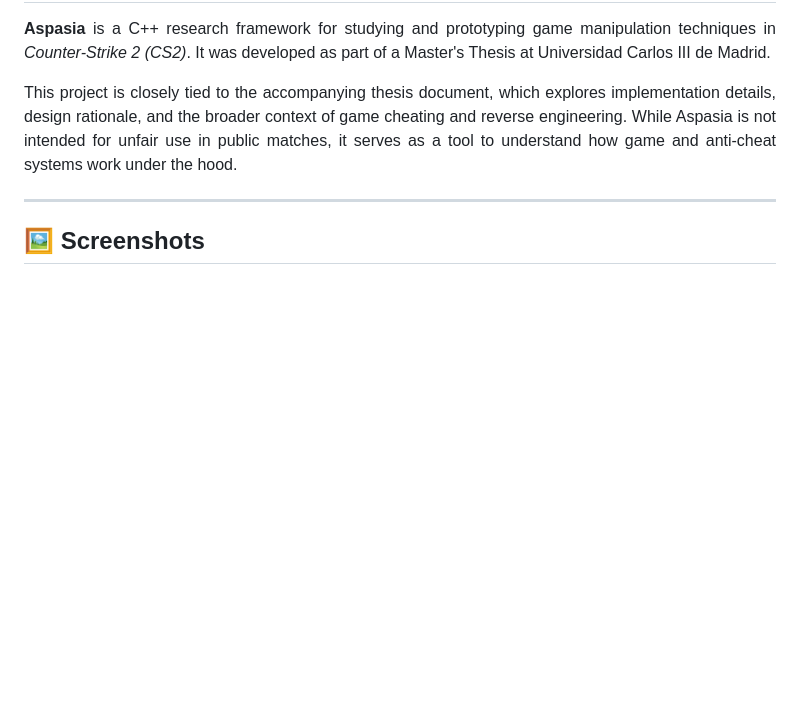
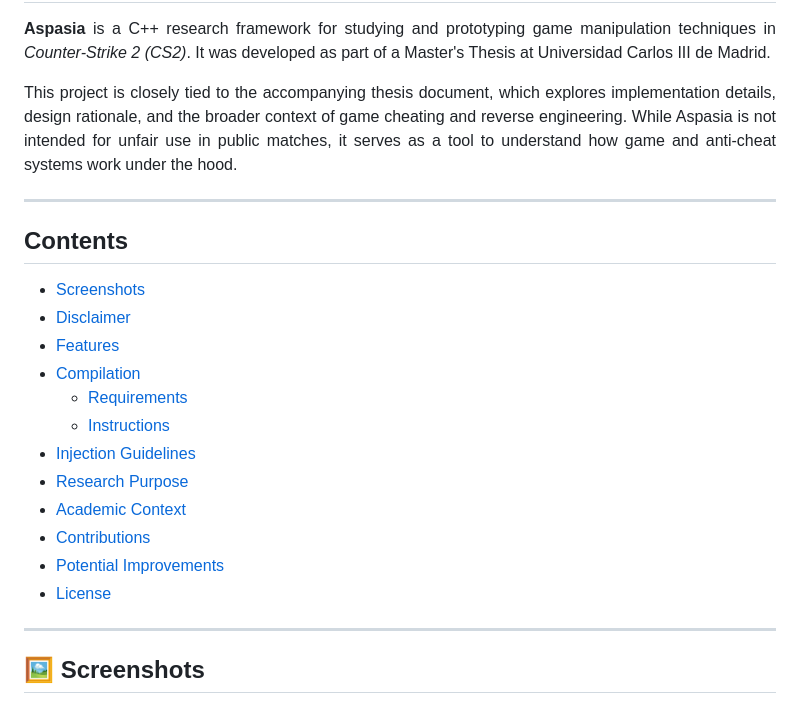
Before and after one commit to Aspasia1337/Aspasia, a Markdown page: README.md, the part around the change. GitHub-like rendering; blank space fills up the shorter version.

Commit message:
Contents section added to the Readme

```diff
--- a/README.md
+++ b/README.md
@@ -5,6 +5,24 @@
 **Aspasia** is a C++ research framework for studying and prototyping game manipulation techniques in *Counter-Strike 2 (CS2)*. It was developed as part of a Master's Thesis at Universidad Carlos III de Madrid.
 
 This project is closely tied to the accompanying thesis document, which explores implementation details, design rationale, and the broader context of game cheating and reverse engineering. While Aspasia is not intended for unfair use in public matches, it serves as a tool to understand how game and anti-cheat systems work under the hood.
+
+---
+
+## Contents
+
+- [Screenshots](#️screenshots)
+- [Disclaimer](#️disclaimer)
+- [Features](#features)
+- [Compilation](#compilation)
+  - [Requirements](#requirements)
+  - [Instructions](#instructions)
+- [Injection Guidelines](#injection-guidelines)
+- [Research Purpose](#research-purpose)
+- [Academic Context](#academic-context)
+- [Contributions](#contributions)
+- [Potential Improvements](#potential-improvements)
+- [License](#license)
+
 
 ---
 
```
